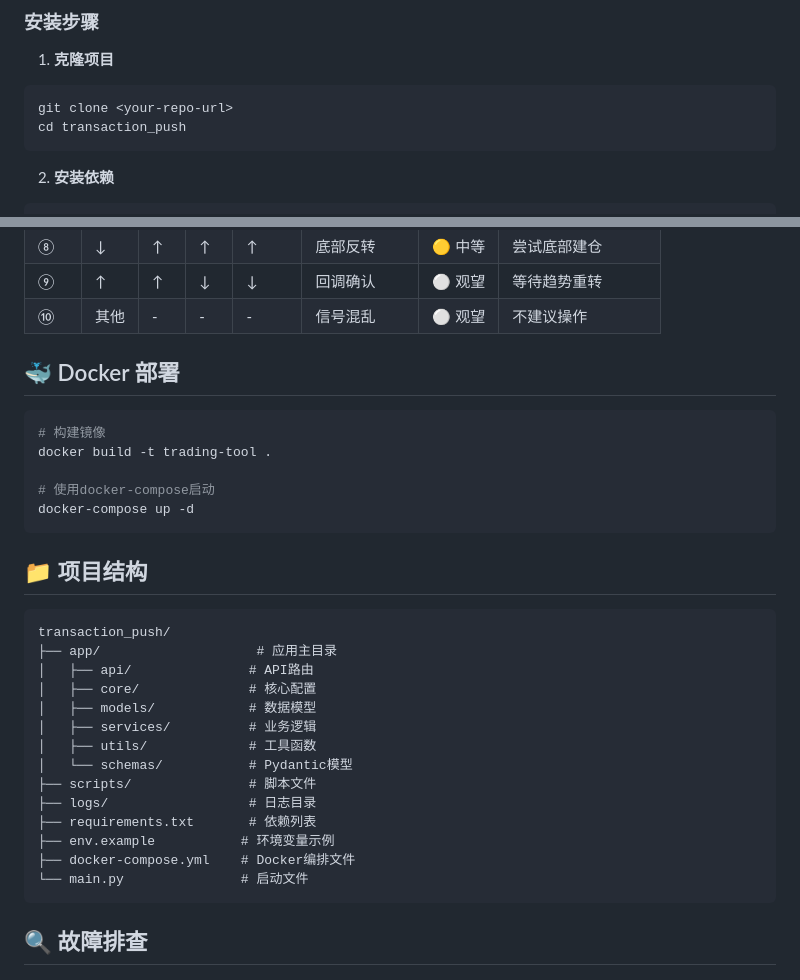
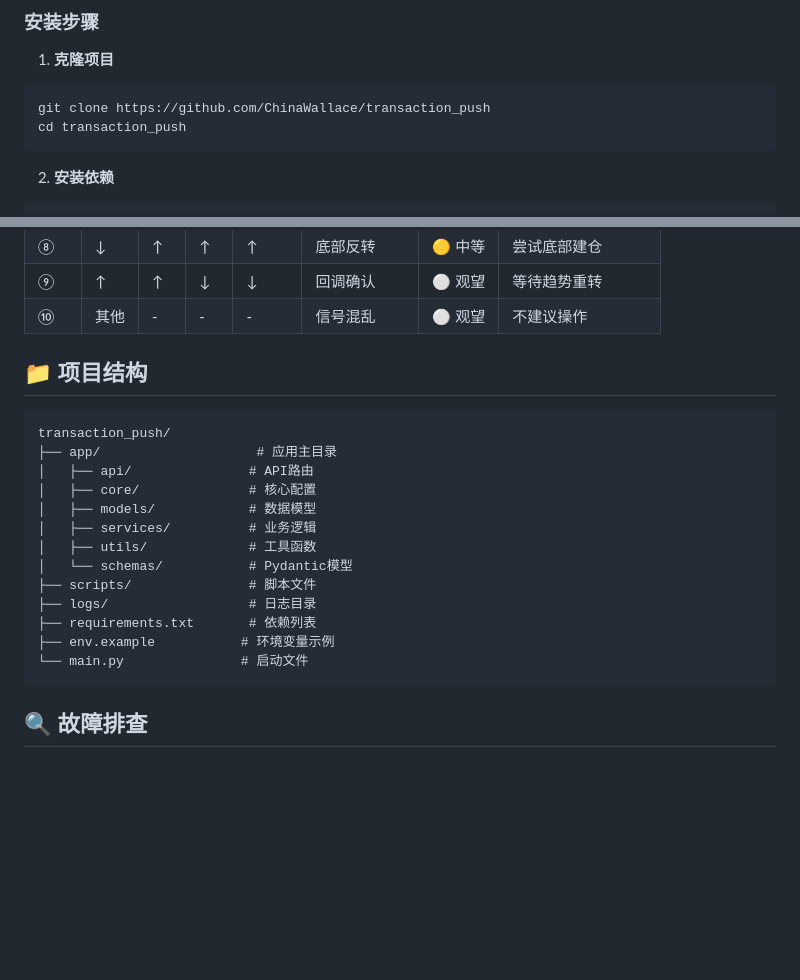
Before and after one commit to ChinaWallace/transaction_push, a Markdown page: README.md, 2 parts joined by grey strips. Rendered like a GitHub page; blank space fills up the shorter version.

Commit message:
更新README.md

````diff
--- a/README.md
+++ b/README.md
@@ -49,7 +49,7 @@
 
 1. **克隆项目**
 ```bash
-git clone <your-repo-url>
+git clone https://github.com/ChinaWallace/transaction_push
 cd transaction_push
 ```
 
@@ -205,15 +205,6 @@ GET /api/notification/history?limit=100
 | ⑨ | ↑ | ↑ | ↓ | ↓ | 回调确认 | ⚪ 观望 | 等待趋势重转 |
 | ⑩ | 其他 | - | - | - | 信号混乱 | ⚪ 观望 | 不建议操作 |
 
-## 🐳 Docker 部署
-
-```bash
-# 构建镜像
-docker build -t trading-tool .
-
-# 使用docker-compose启动
-docker-compose up -d
-```
 
 ## 📁 项目结构
 
@@ -230,7 +221,6 @@ transaction_push/
 ├── logs/                  # 日志目录
 ├── requirements.txt       # 依赖列表
 ├── env.example           # 环境变量示例
-├── docker-compose.yml    # Docker编排文件
 └── main.py               # 启动文件
 ```
 
````
